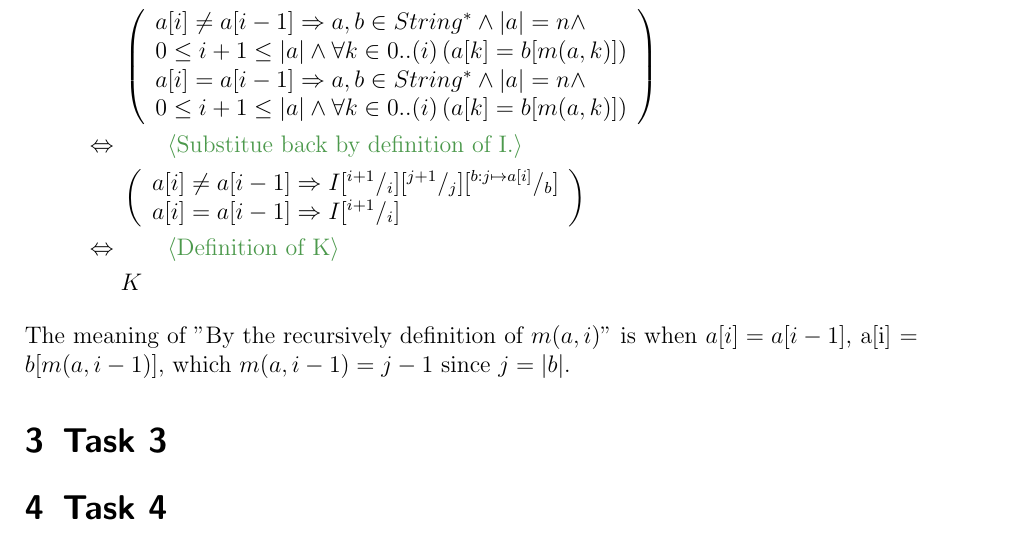
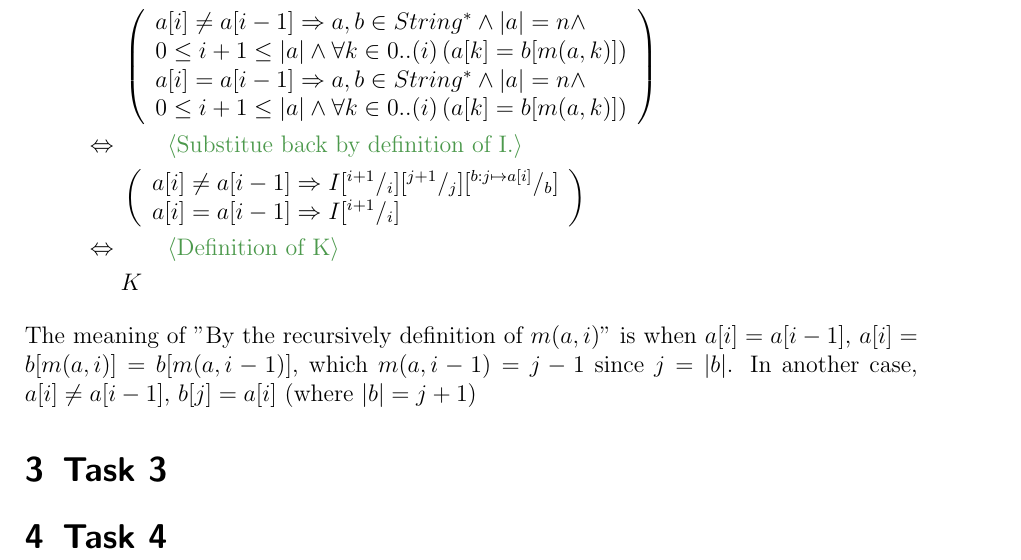
Before and after one commit to tecty/COMP2111, a LaTeX document (asst1/ass1.tex): part of page 8 of 8, cut so that both start at the same text. Compiled offline with pdfLaTeX.

Commit message:
modify some implication.

```diff
--- a/asst1/ass1.tex
+++ b/asst1/ass1.tex
@@ -317,8 +317,9 @@ Here are the invariants of this programme
     \justification{Definition of K}
     & K
 \end{align*}
-The meaning of "By the recursively definition of $m(a,i)$" is when $a[i] = a[i-1]$, a[i] = $b[m(a,i-1)]$,
- which $m(a, i-1) = j-1$ since $j= \length{b}$.
+The meaning of "By the recursively definition of $m(a,i)$" is when $a[i] = a[i-1]$, $a[i] = b[m(a,i)]= b[m(a,i-1)]$,
+ which $m(a, i-1) = j-1$ since $j= \length{b}$. In another case, $a[i] \neq a[i-1]$,
+ $b[j]= a[i]$ (where $\length{b}= j+1$)
 \section{Task 3}
 \section{Task 4}
 
```
Also changed, not shown: asst1/ass1.pdf.
